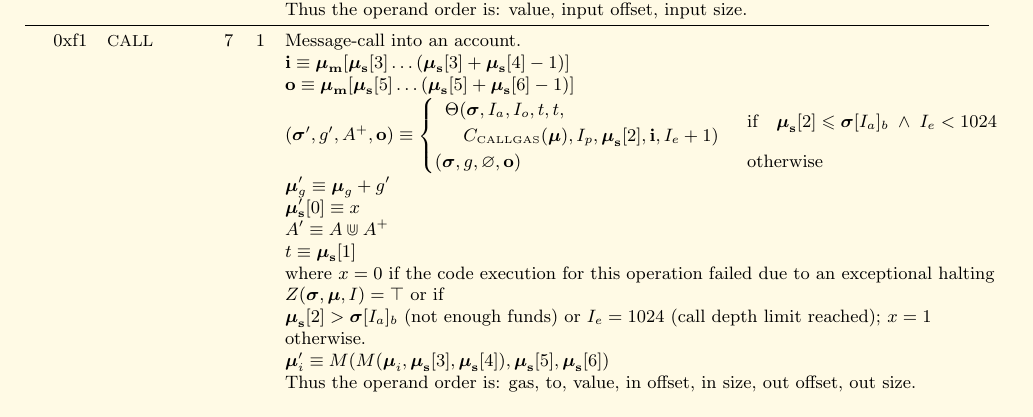
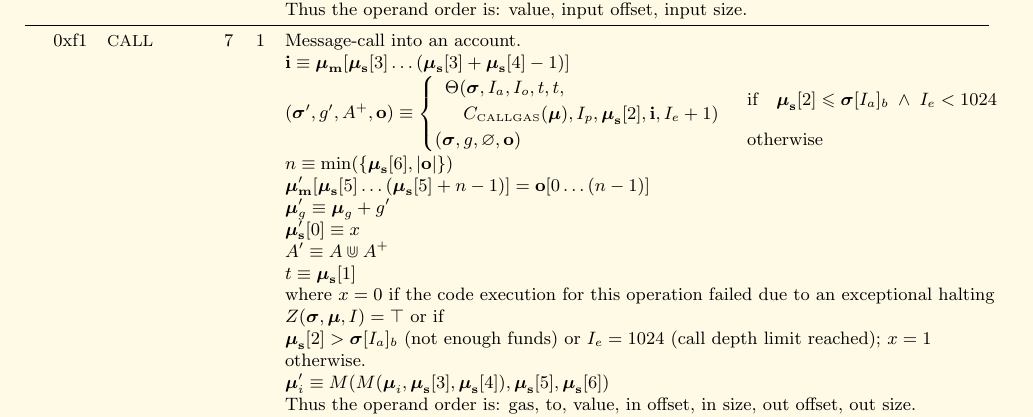
Before and after one commit to ethereum/yellowpaper, a LaTeX paper (Paper.tex): part of page 29 of 32, cut so that both start at the same text. Compiled offline with pdfLaTeX.

Commit message:
Clarify CALL's output behaviour.

```diff
--- a/Paper.tex
+++ b/Paper.tex
@@ -1918,8 +1918,9 @@ R_{sclear} & \text{if} \quad \boldsymbol{\mu}_\mathbf{s}[1] = 0 \; \wedge \; \bo
 \midrule
 0xf1 & {\small CALL} & 7 & 1 & Message-call into an account. \\
 &&&& $\mathbf{i} \equiv \boldsymbol{\mu}_\mathbf{m}[ \boldsymbol{\mu}_\mathbf{s}[3] \dots (\boldsymbol{\mu}_\mathbf{s}[3] + \boldsymbol{\mu}_\mathbf{s}[4] - 1) ]$ \\
-&&&& $\mathbf{o} \equiv \boldsymbol{\mu}_\mathbf{m}[ \boldsymbol{\mu}_\mathbf{s}[5] \dots (\boldsymbol{\mu}_\mathbf{s}[5] + \boldsymbol{\mu}_\mathbf{s}[6] - 1) ]$ \\
 &&&& $(\boldsymbol{\sigma}', g', A^+, \mathbf{o}) \equiv \begin{cases}\begin{array}{l}\Theta(\boldsymbol{\sigma}, I_a, I_o, t, t,\\ \quad C_{\text{\tiny CALLGAS}}(\boldsymbol{\mu}), I_p, \boldsymbol{\mu}_\mathbf{s}[2], \mathbf{i}, I_e + 1)\end{array} & \text{if} \quad \boldsymbol{\mu}_\mathbf{s}[2] \leqslant \boldsymbol{\sigma}[I_a]_b \;\wedge\; I_e < 1024\\ (\boldsymbol{\sigma}, g, \varnothing, \mathbf{o}) & \text{otherwise} \end{cases}$ \\
+&&&& $n \equiv \min(\{ \boldsymbol{\mu}_\mathbf{s}[6], |\mathbf{o}|\})$ \\
+&&&& $\boldsymbol{\mu}'_\mathbf{m}[ \boldsymbol{\mu}_\mathbf{s}[5] \dots (\boldsymbol{\mu}_\mathbf{s}[5] + n - 1) ] = \mathbf{o}[0 \dots (n - 1)]$ \\
 &&&& $\boldsymbol{\mu}'_g \equiv \boldsymbol{\mu}_g + g'$ \\
 &&&& $\boldsymbol{\mu}'_\mathbf{s}[0] \equiv x$ \\
 &&&& $A' \equiv A \Cup A^+$ \\
```
